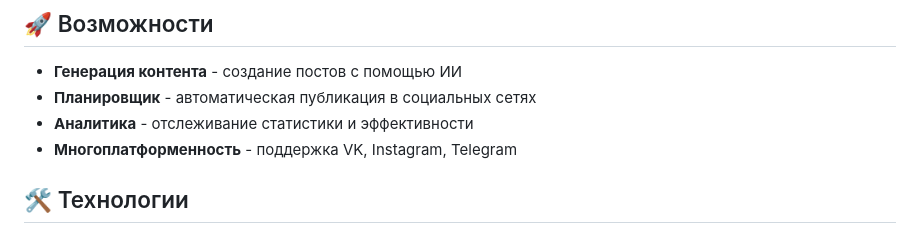
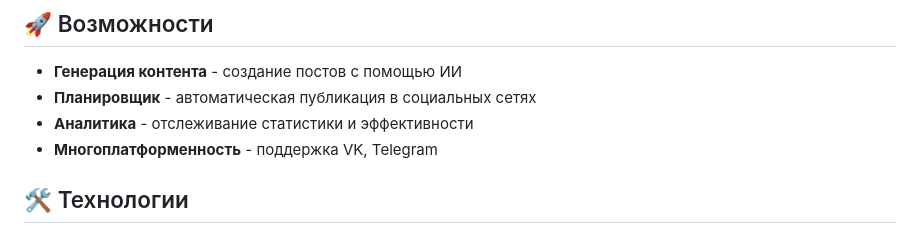
Before and after one commit to igorvolk1961/smm_creator, a Markdown page: README.md, the part around the change. Drawn GitHub-style.

```diff
--- a/README.md
+++ b/README.md
@@ -7,7 +7,7 @@
 - **Генерация контента** - создание постов с помощью ИИ
 - **Планировщик** - автоматическая публикация в социальных сетях
 - **Аналитика** - отслеживание статистики и эффективности
-- **Многоплатформенность** - поддержка VK, Instagram, Telegram
+- **Многоплатформенность** - поддержка VK, Telegram
 
 ## 🛠 Технологии
 
```
